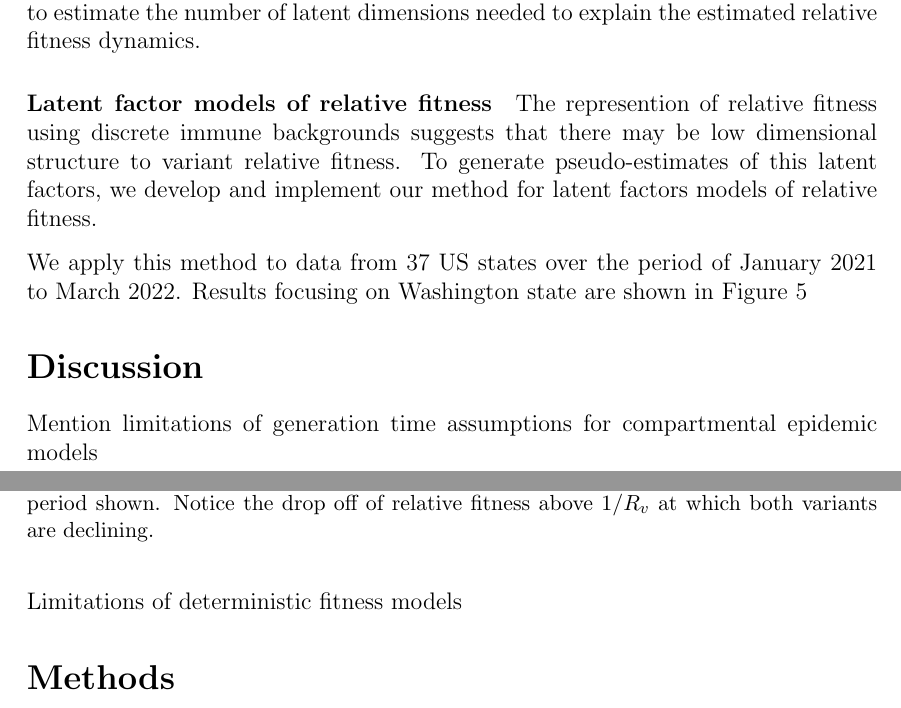
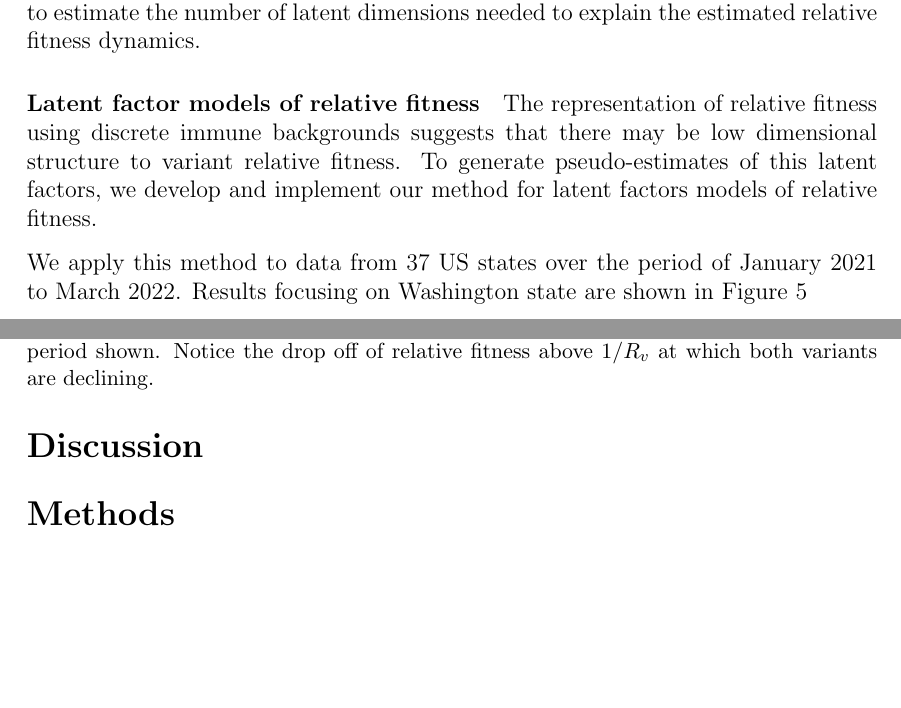
Before and after one commit to blab/relative-fitness-mechanisms, a LaTeX paper (manuscript/relative-fitness-mechanisms.tex): two parts of pages 11 and 12 of 16, joined at a grey line, cut so that both start at the same text, the shorter picture padded with empty space. Compiled offline with pdfLaTeX.

Commit message:
Typos;outlining discussion

```diff
--- a/manuscript/relative-fitness-mechanisms.tex
+++ b/manuscript/relative-fitness-mechanisms.tex
@@ -451,7 +451,7 @@ We apply dimensionality reduction techniques to relative fitness estimates gener
 
 \paragraph{Latent factor models of relative fitness}
 
-The represention of relative fitness using discrete immune backgrounds suggests that there may be low dimensional structure to variant relative fitness.
+The representation of relative fitness using discrete immune backgrounds suggests that there may be low dimensional structure to variant relative fitness.
 To generate pseudo-estimates of this latent factors, we develop and implement our method for latent factors models of relative fitness.
 
 We apply this method to data from 37 US states over the period of January 2021 to March 2022. Results focusing on Washington state are shown in Figure~\ref{fig:latent_immune}
@@ -476,14 +476,33 @@ We apply this method to data from 37 US states over the period of January 2021 t
 
 \section*{Discussion}
 
+%: Developed a simple framework for thinking about relative fitness estimation
+%: We showed the utility of mechanistic models in informing variant turnover
+%: Suggests that we may improve forecasts model by incorporating information about assumed transmission mechanism
+%: Suggests that there are limits to our ability to attribute dynamics to particular mechanisms even if assumed mechanisms are predictive
 
-Mention limitations of generation time assumptions for compartmental epidemic models
+% We developed methods for forecasting and predicting relative fitnesses in the short term
+% Extensions include adapting the Hilbert Space Gaussian Process models to non-stationary kernels for scalable inference
 
-%TODO: Discuss extensions to Laplace transform method
-% We can 1.8 from my general exam to compute roots
-% We can then compute fitness
-Limitations of deterministic fitness models
 
+%Limitations:
+
+%% Latent variable methods might not work in high variant low time regime and are not strictly real
+%% Though the structure is from immune escape models this does not mean that it is only capturing escape
+
+%% Generation time assumptions for compartmental epidemic models
+%%TODO: Discuss extensions to Laplace transform method
+    % We can 1.8 from my general exam to compute roots
+    % We can then compute fitness
+
+%%TODO: Deterministic models
+    % Not all variants succeed, these models do not account for the appearance of genetic variants
+    % Probabilistically speaking, we do not know the rate at which escape variants are generated versus transmissibility increases
+
+%%TODO: Further research:
+    % Should take into account these mechanisms for individual tasks such as prediction .etc
+    % Should extend to more complicated models of transmission including stochastic models .etc
+    % Simulation methods exist like this and explicit modeling of antigenic space (Cobey, Lassig)
 
 \section*{Methods}
 
```
